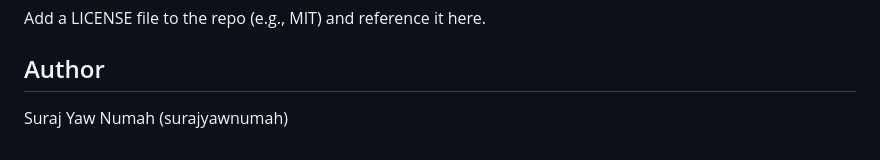
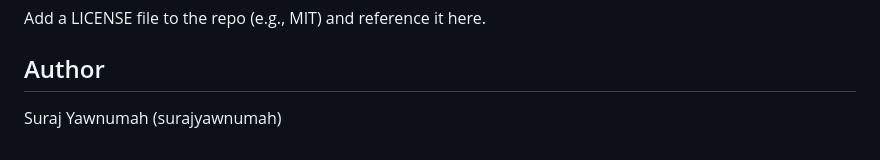
Before and after one commit to CS-LTU/com7033-assignment-surajyawnumah, a Markdown page: README.md, the part around the change. Rendered like a GitHub page.

Commit message:
Fix author's name formatting in README

```diff
--- a/README.md
+++ b/README.md
@@ -187,4 +187,4 @@ Add a LICENSE file to the repo (e.g., MIT) and reference it here.
 
 ## Author
 
-Suraj Yaw Numah (surajyawnumah)
+Suraj Yawnumah (surajyawnumah)
```
